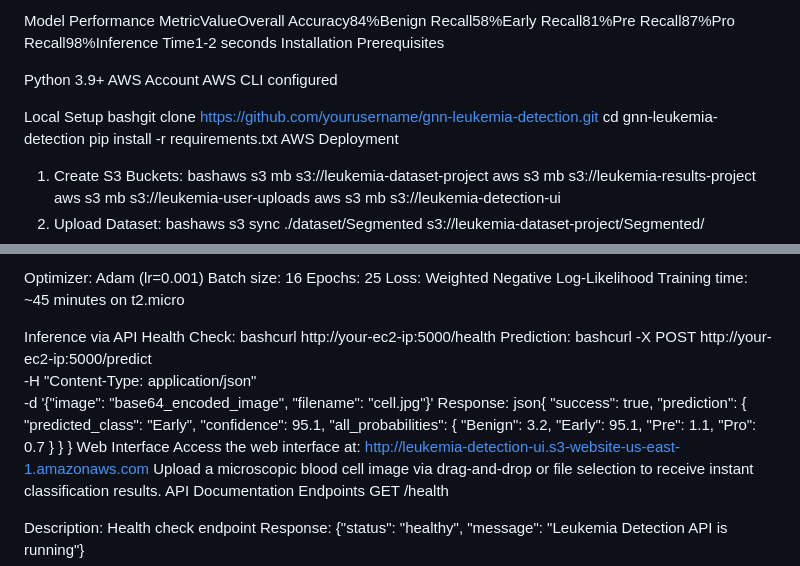
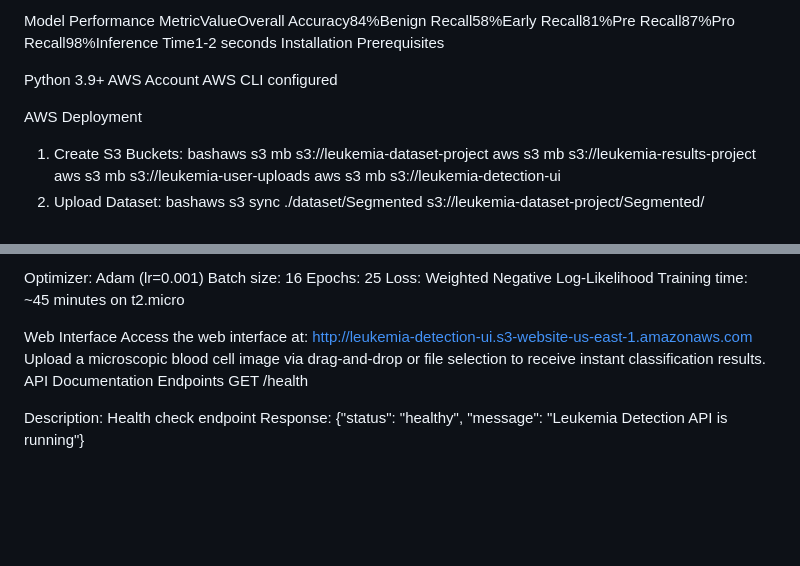
Before and after one commit to Vishakan1807/GNN-Based-Leukemia-detector-using-AWS, a Markdown page: README.md, 2 parts joined by grey strips. Drawn GitHub-style; blank space fills up the shorter version.

```diff
--- a/README.md
+++ b/README.md
@@ -47,10 +47,7 @@ Python 3.9+
 AWS Account
 AWS CLI configured
 
-Local Setup
-bashgit clone https://github.com/yourusername/gnn-leukemia-detection.git
-cd gnn-leukemia-detection
-pip install -r requirements.txt
+
 AWS Deployment
 1. Create S3 Buckets:
 bashaws s3 mb s3://leukemia-dataset-project
@@ -90,27 +87,7 @@ Epochs: 25
 Loss: Weighted Negative Log-Likelihood
 Training time: ~45 minutes on t2.micro
 
-Inference via API
-Health Check:
-bashcurl http://your-ec2-ip:5000/health
-Prediction:
-bashcurl -X POST http://your-ec2-ip:5000/predict \
-  -H "Content-Type: application/json" \
-  -d '{"image": "base64_encoded_image", "filename": "cell.jpg"}'
-Response:
-json{
-  "success": true,
-  "prediction": {
-    "predicted_class": "Early",
-    "confidence": 95.1,
-    "all_probabilities": {
-      "Benign": 3.2,
-      "Early": 95.1,
-      "Pre": 1.1,
-      "Pro": 0.7
-    }
-  }
-}
+
 Web Interface
 Access the web interface at: http://leukemia-detection-ui.s3-website-us-east-1.amazonaws.com
 Upload a microscopic blood cell image via drag-and-drop or file selection to receive instant classification results.
```
